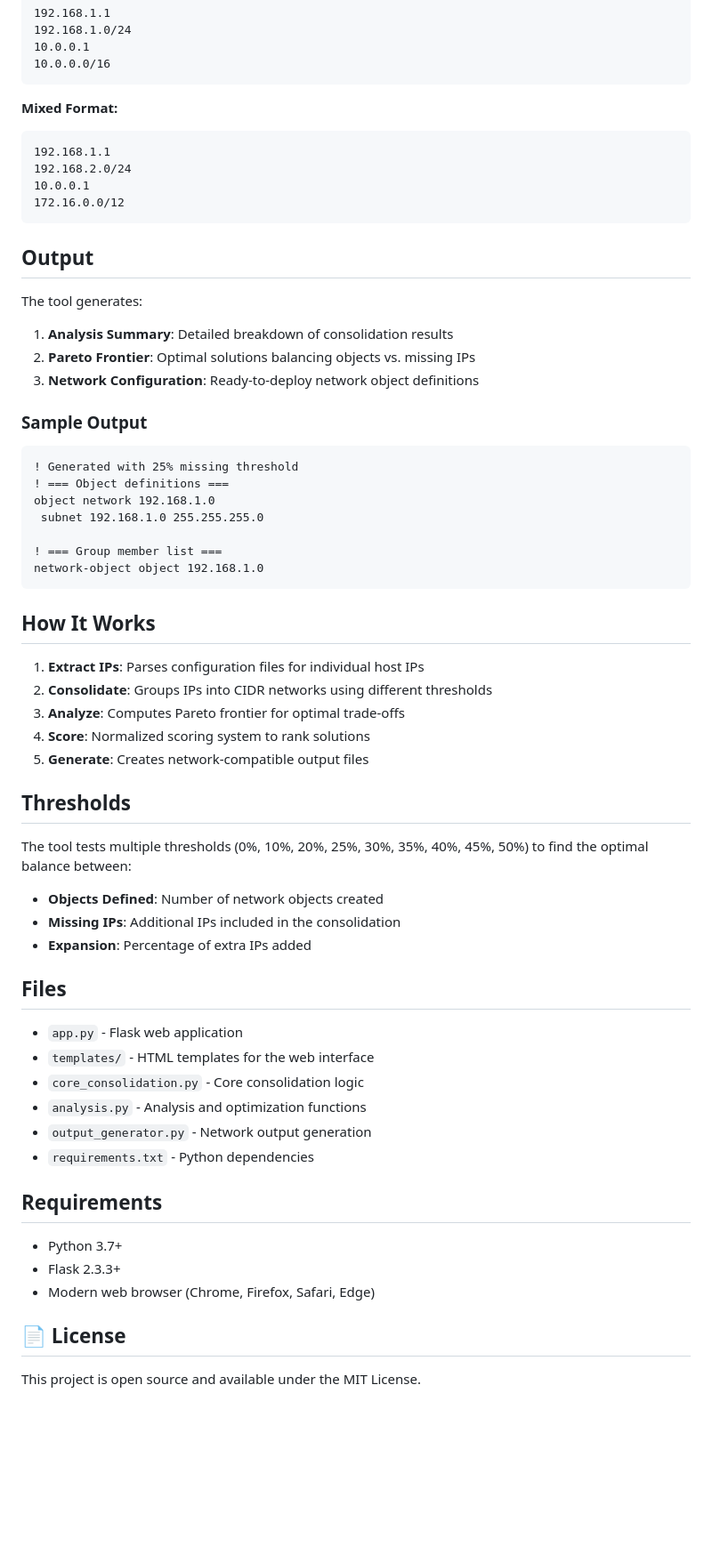
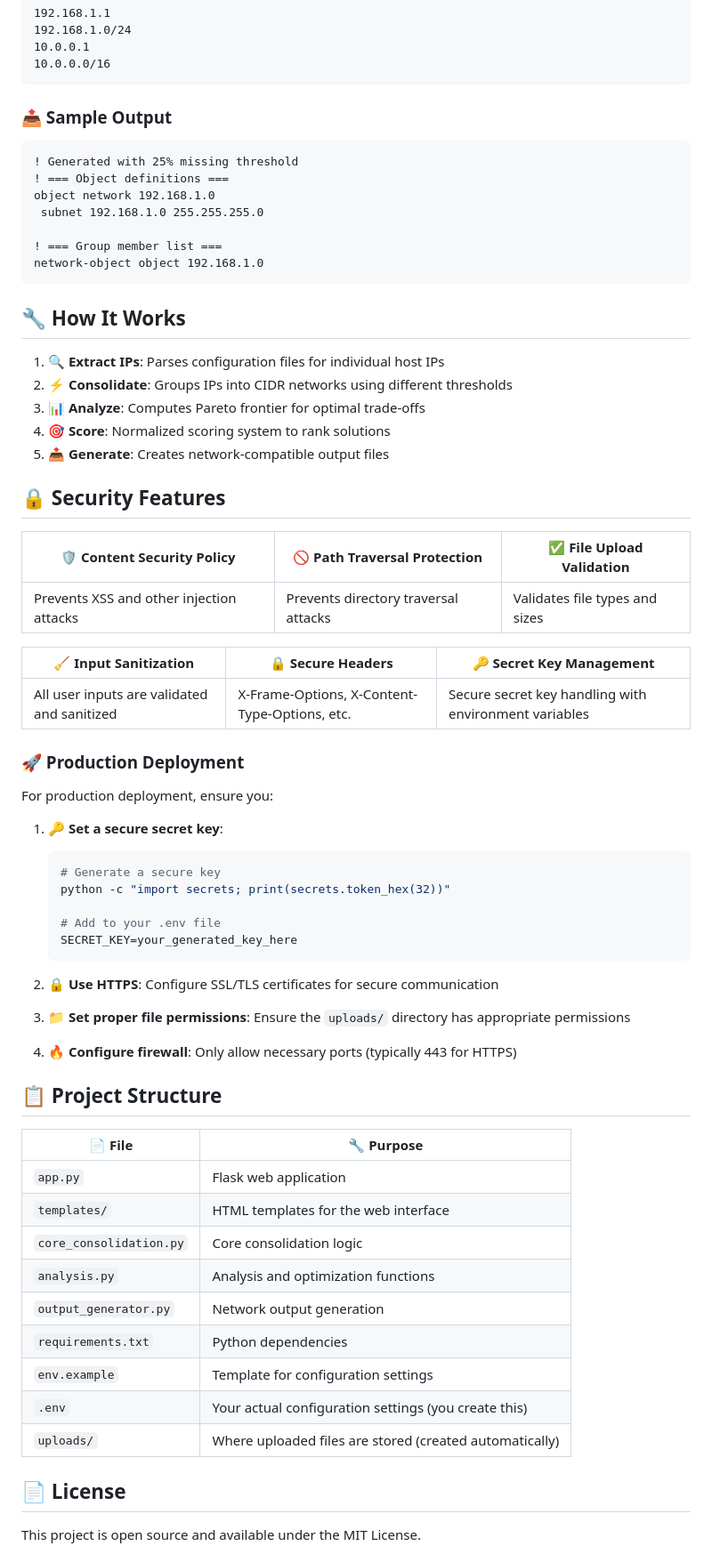
Before and after one commit to Dcody/IP-to-Network-Consolidator, a Markdown page: README.md, the part around the change printed below. Shown: that part at 89% size. Rendered like a GitHub page; blank space fills up the shorter version.

Commit message:
Added bells and whistles to the README.md file.

````diff
--- a/README.md
+++ b/README.md
@@ -479,23 +379,7 @@ ip,description
 10.0.0.0/16
 ```
 
-**Mixed Format:**
-```
-192.168.1.1
-192.168.2.0/24
-10.0.0.1
-172.16.0.0/12
-```
-
-## Output
-
-The tool generates:
-
-1. **Analysis Summary**: Detailed breakdown of consolidation results
-2. **Pareto Frontier**: Optimal solutions balancing objects vs. missing IPs
-3. **Network Configuration**: Ready-to-deploy network object definitions
-
-### Sample Output
+### 📤 Sample Output
 
 ```
 ! Generated with 25% missing threshold
@@ -507,36 +391,60 @@ object network 192.168.1.0
 network-object object 192.168.1.0
 ```
 
-## How It Works
+## 🔧 How It Works
 
-1. **Extract IPs**: Parses configuration files for individual host IPs
-2. **Consolidate**: Groups IPs into CIDR networks using different thresholds
-3. **Analyze**: Computes Pareto frontier for optimal trade-offs
-4. **Score**: Normalized scoring system to rank solutions
-5. **Generate**: Creates network-compatible output files
+1. **🔍 Extract IPs**: Parses configuration files for individual host IPs
+2. **⚡ Consolidate**: Groups IPs into CIDR networks using different thresholds
+3. **📊 Analyze**: Computes Pareto frontier for optimal trade-offs
+4. **🎯 Score**: Normalized scoring system to rank solutions
+5. **📤 Generate**: Creates network-compatible output files
 
-## Thresholds
+## 🔒 Security Features
 
-The tool tests multiple thresholds (0%, 10%, 20%, 25%, 30%, 35%, 40%, 45%, 50%) to find the optimal balance between:
+<div align="center">
 
-- **Objects Defined**: Number of network objects created
-- **Missing IPs**: Additional IPs included in the consolidation
-- **Expansion**: Percentage of extra IPs added
+| 🛡️ **Content Security Policy** | 🚫 **Path Traversal Protection** | ✅ **File Upload Validation** |
+|-------------------------------|--------------------------------|-----------------------------|
+| Prevents XSS and other injection attacks | Prevents directory traversal attacks | Validates file types and sizes |
 
-## Files
+| 🧹 **Input Sanitization** | 🔒 **Secure Headers** | 🔑 **Secret Key Management** |
+|---------------------------|---------------------|----------------------------|
+| All user inputs are validated and sanitized | X-Frame-Options, X-Content-Type-Options, etc. | Secure secret key handling with environment variables |
 
-- `app.py` - Flask web application
-- `templates/` - HTML templates for the web interface
-- `core_consolidation.py` - Core consolidation logic
-- `analysis.py` - Analysis and optimization functions
-- `output_generator.py` - Network output generation
-- `requirements.txt` - Python dependencies
+</div>
 
-## Requirements
+### 🚀 Production Deployment
 
-- Python 3.7+
-- Flask 2.3.3+
-- Modern web browser (Chrome, Firefox, Safari, Edge)
+For production deployment, ensure you:
+
+1. **🔑 Set a secure secret key**:
+   ```bash
+   # Generate a secure key
+   python -c "import secrets; print(secrets.token_hex(32))"
+
+   # Add to your .env file
+   SECRET_KEY=your_generated_key_here
+   ```
+
+2. **🔒 Use HTTPS**: Configure SSL/TLS certificates for secure communication
+
+3. **📁 Set proper file permissions**: Ensure the `uploads/` directory has appropriate permissions
+
+4. **🔥 Configure firewall**: Only allow necessary ports (typically 443 for HTTPS)
+
+## 📋 Project Structure
+
+| 📄 **File** | 🔧 **Purpose** |
+|-------------|----------------|
+| `app.py` | Flask web application |
+| `templates/` | HTML templates for the web interface |
+| `core_consolidation.py` | Core consolidation logic |
+| `analysis.py` | Analysis and optimization functions |
+| `output_generator.py` | Network output generation |
+| `requirements.txt` | Python dependencies |
+| `env.example` | Template for configuration settings |
+| `.env` | Your actual configuration settings (you create this) |
+| `uploads/` | Where uploaded files are stored (created automatically) |
 
 ## 📄 License
 
````
Also changed, not shown: other parts of README.md (+45 -147 lines).
